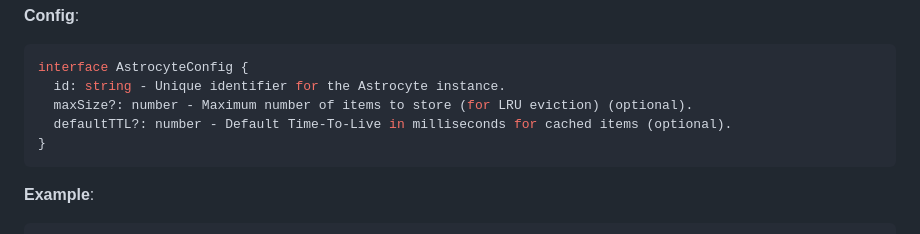
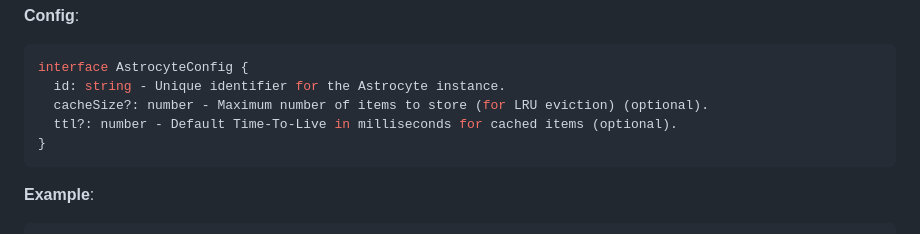
Before and after one commit to kluth/synapse, a Markdown page: docs/api/API_REFERENCE.md, the part around the change. GitHub-like rendering.

Commit message:
Docs: Verify Astrocyte method signatures in tutorial examples (#55)

````diff
--- a/docs/api/API_REFERENCE.md
+++ b/docs/api/API_REFERENCE.md
@@ -774,8 +774,8 @@ class Astrocyte extends EventEmitter {
 ```typescript
 interface AstrocyteConfig {
   id: string - Unique identifier for the Astrocyte instance.
-  maxSize?: number - Maximum number of items to store (for LRU eviction) (optional).
-  defaultTTL?: number - Default Time-To-Live in milliseconds for cached items (optional).
+  cacheSize?: number - Maximum number of items to store (for LRU eviction) (optional).
+  ttl?: number - Default Time-To-Live in milliseconds for cached items (optional).
 }
 ```
 
````
